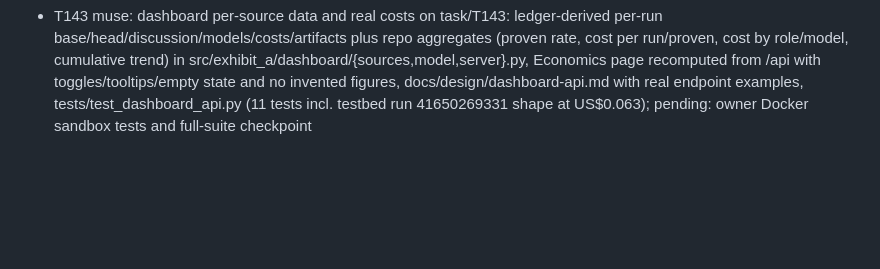
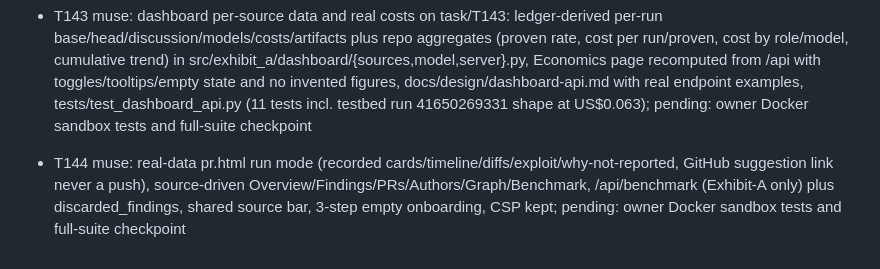
Before and after one commit to Diego-do-na/Exhibit-A, a Markdown page: docs/common.md, the part around the change. Rendered like a GitHub page; blank space fills up the shorter version.

Commit message:
docs(bitacora): T144 dashboard real-data pages done

```diff
--- a/docs/common.md
+++ b/docs/common.md
@@ -174,3 +174,4 @@ Protocol:
 - T150 grok: opened 14 PRs on private exhibit-a-testbed (5 vuln, 5 control, 4 adversarial); all 14 Exhibit A jobs failed in ~8s resolving a non-existent codeql-action SHA in action.yml (typo vs v3.28.10); API spend $0; docs/ci/chain-validation.md records expected vs got; corrected pin on this branch; pending: owner merges pin to main (and optionally T147 --slice), then re-pin the testbed and re-run the 14 PRs under the $3 cap
 - packaging grok: declared setuptools package-data for sandbox/seccomp.json, graph/js, oracle/js, advisory/symbols.json, schemas/*.json so the Action wheel ships them; pending: merge to main, re-pin testbed, retry PR #1 only
 - T143 muse: dashboard per-source data and real costs on task/T143: ledger-derived per-run base/head/discussion/models/costs/artifacts plus repo aggregates (proven rate, cost per run/proven, cost by role/model, cumulative trend) in src/exhibit_a/dashboard/{sources,model,server}.py, Economics page recomputed from /api with toggles/tooltips/empty state and no invented figures, docs/design/dashboard-api.md with real endpoint examples, tests/test_dashboard_api.py (11 tests incl. testbed run 41650269331 shape at US$0.063); pending: owner Docker sandbox tests and full-suite checkpoint
+- T144 muse: real-data pr.html run mode (recorded cards/timeline/diffs/exploit/why-not-reported, GitHub suggestion link never a push), source-driven Overview/Findings/PRs/Authors/Graph/Benchmark, /api/benchmark (Exhibit-A only) plus discarded_findings, shared source bar, 3-step empty onboarding, CSP kept; pending: owner Docker sandbox tests and full-suite checkpoint
```
